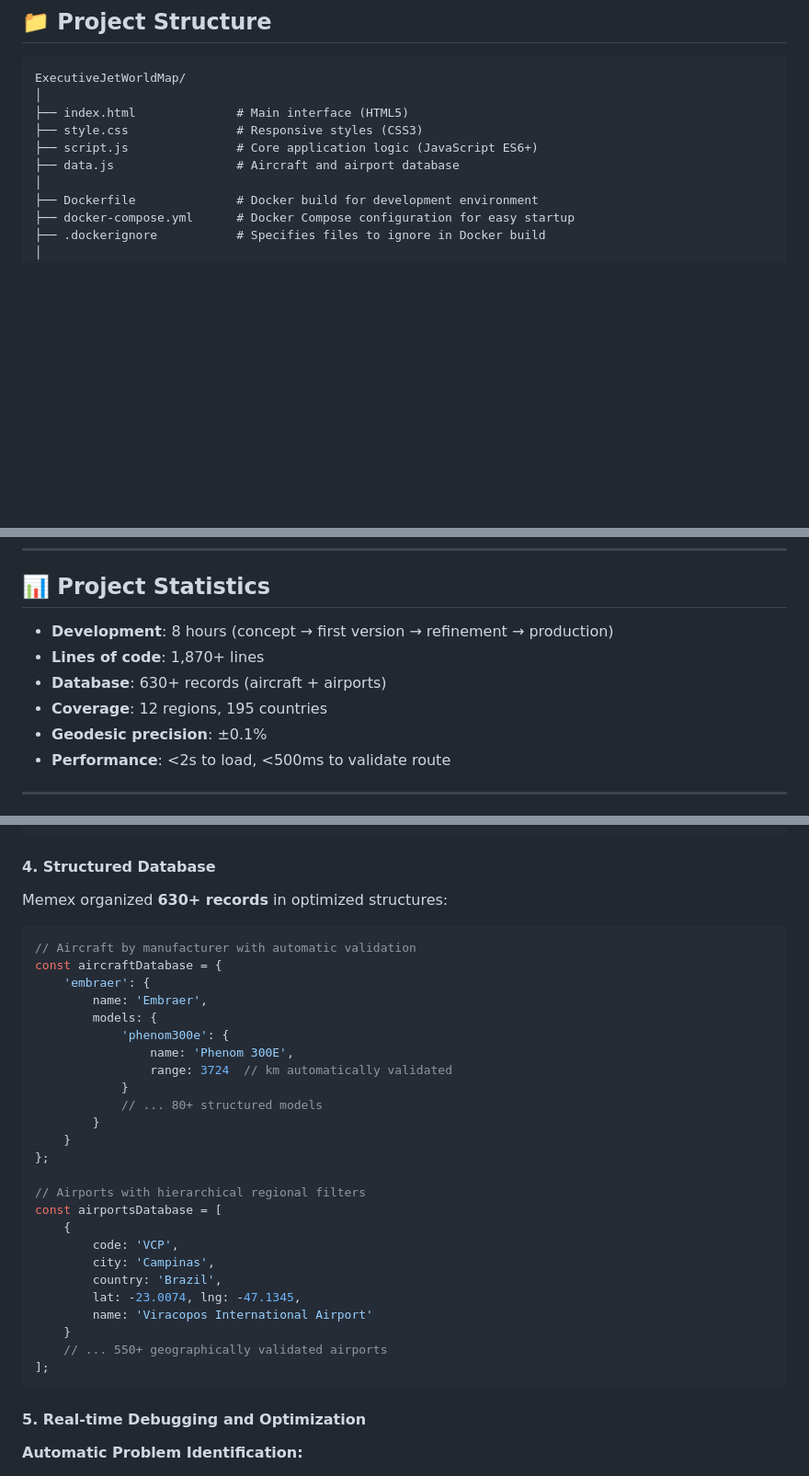
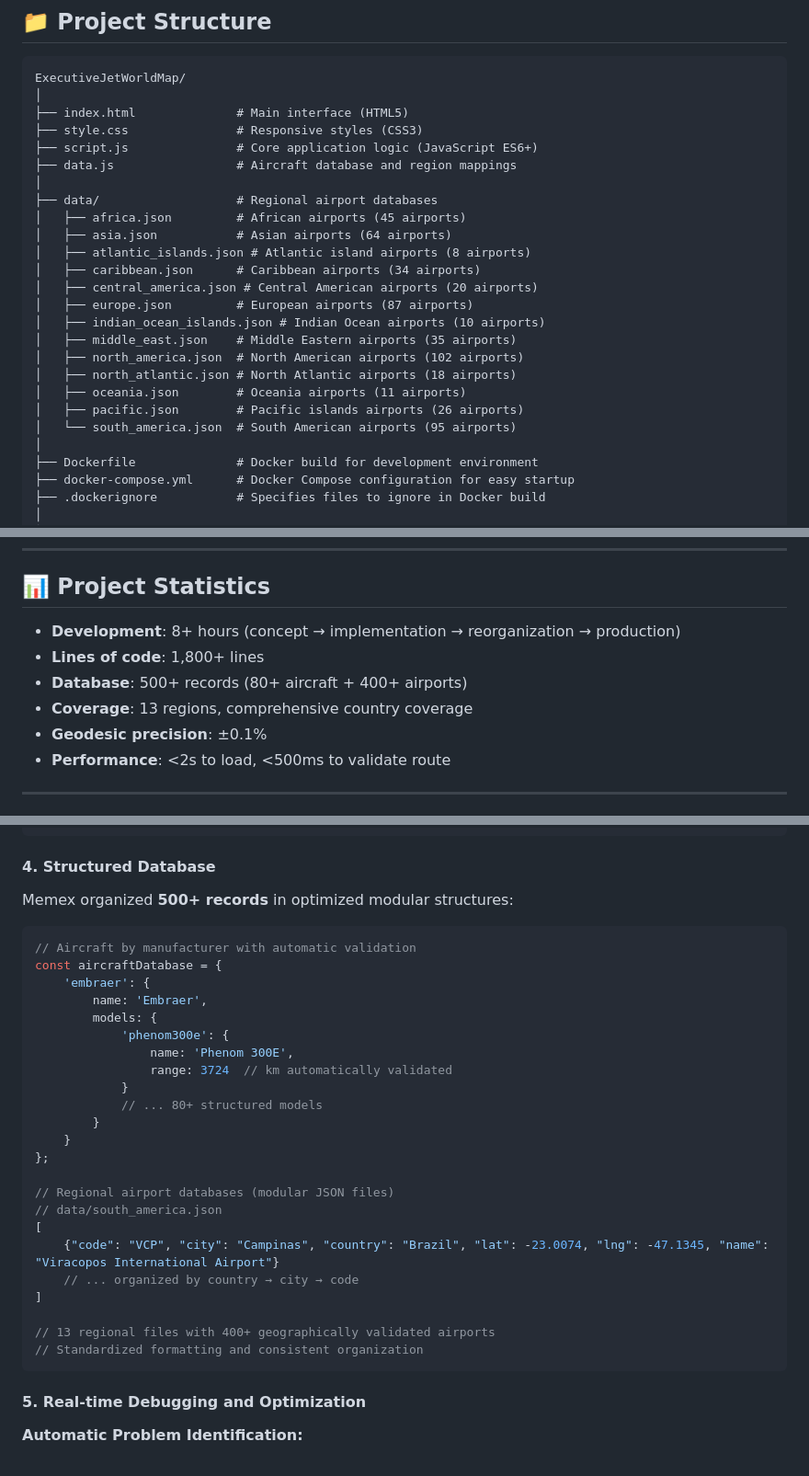
Before and after one commit to jamap/ExecutiveJetWorldMap, a Markdown page: README.md, 3 parts joined by grey strips. Shown: that part at 92% size. Drawn GitHub-style; blank space fills up the shorter version.

````diff
--- a/README.md
+++ b/README.md
@@ -644,7 +648,22 @@ ExecutiveJetWorldMap/
 ├── index.html              # Main interface (HTML5)
 ├── style.css               # Responsive styles (CSS3)
 ├── script.js               # Core application logic (JavaScript ES6+)
-├── data.js                 # Aircraft and airport database
+├── data.js                 # Aircraft database and region mappings
+│
+├── data/                   # Regional airport databases
+│   ├── africa.json         # African airports (45 airports)
+│   ├── asia.json           # Asian airports (64 airports)
+│   ├── atlantic_islands.json # Atlantic island airports (8 airports)
+│   ├── caribbean.json      # Caribbean airports (34 airports)
+│   ├── central_america.json # Central American airports (20 airports)
+│   ├── europe.json         # European airports (87 airports)
+│   ├── indian_ocean_islands.json # Indian Ocean airports (10 airports)
+│   ├── middle_east.json    # Middle Eastern airports (35 airports)
+│   ├── north_america.json  # North American airports (102 airports)
+│   ├── north_atlantic.json # North Atlantic airports (18 airports)
+│   ├── oceania.json        # Oceania airports (11 airports)
+│   ├── pacific.json        # Pacific islands airports (26 airports)
+│   └── south_america.json  # South American airports (95 airports)
 │
 ├── Dockerfile              # Docker build for development environment
 ├── docker-compose.yml      # Docker Compose configuration for easy startup
@@ -950,10 +979,10 @@ A: Open a GitHub Issue with IATA code, location and justification for inclusion.
 
 ## 📊 **Project Statistics**
 
-- **Development**: 8 hours (concept → first version → refinement → production)
-- **Lines of code**: 1,870+ lines
-- **Database**: 630+ records (aircraft + airports)
-- **Coverage**: 12 regions, 195 countries
+- **Development**: 8+ hours (concept → implementation → reorganization → production)
+- **Lines of code**: 1,800+ lines
+- **Database**: 500+ records (80+ aircraft + 400+ airports)
+- **Coverage**: 13 regions, comprehensive country coverage
 - **Geodesic precision**: ±0.1%
 - **Performance**: <2s to load, <500ms to validate route
 
@@ -1020,7 +1049,7 @@ function calculateDestinationPoint(lat1, lng1, distance, bearing) {
 
 #### **4. Structured Database**
 
-Memex organized **630+ records** in optimized structures:
+Memex organized **500+ records** in optimized modular structures:
 
 ```javascript
 // Aircraft by manufacturer with automatic validation
@@ -1037,17 +1066,15 @@ const aircraftDatabase = {
     }
 };
 
-// Airports with hierarchical regional filters
-const airportsDatabase = [
-    {
-        code: 'VCP',
-        city: 'Campinas',
-        country: 'Brazil',
-        lat: -23.0074, lng: -47.1345,
-        name: 'Viracopos International Airport'
-    }
-    // ... 550+ geographically validated airports
-];
+// Regional airport databases (modular JSON files)
+// data/south_america.json
+[
+    {"code": "VCP", "city": "Campinas", "country": "Brazil", "lat": -23.0074, "lng": -47.1345, "name": "Viracopos International Airport"}
+    // ... organized by country → city → code
+]
+
+// 13 regional files with 400+ geographically validated airports
+// Standardized formatting and consistent organization
 ```
 
 #### **5. Real-time Debugging and Optimization**
````
Also changed, not shown: other parts of README.md (+52 -38 lines).
